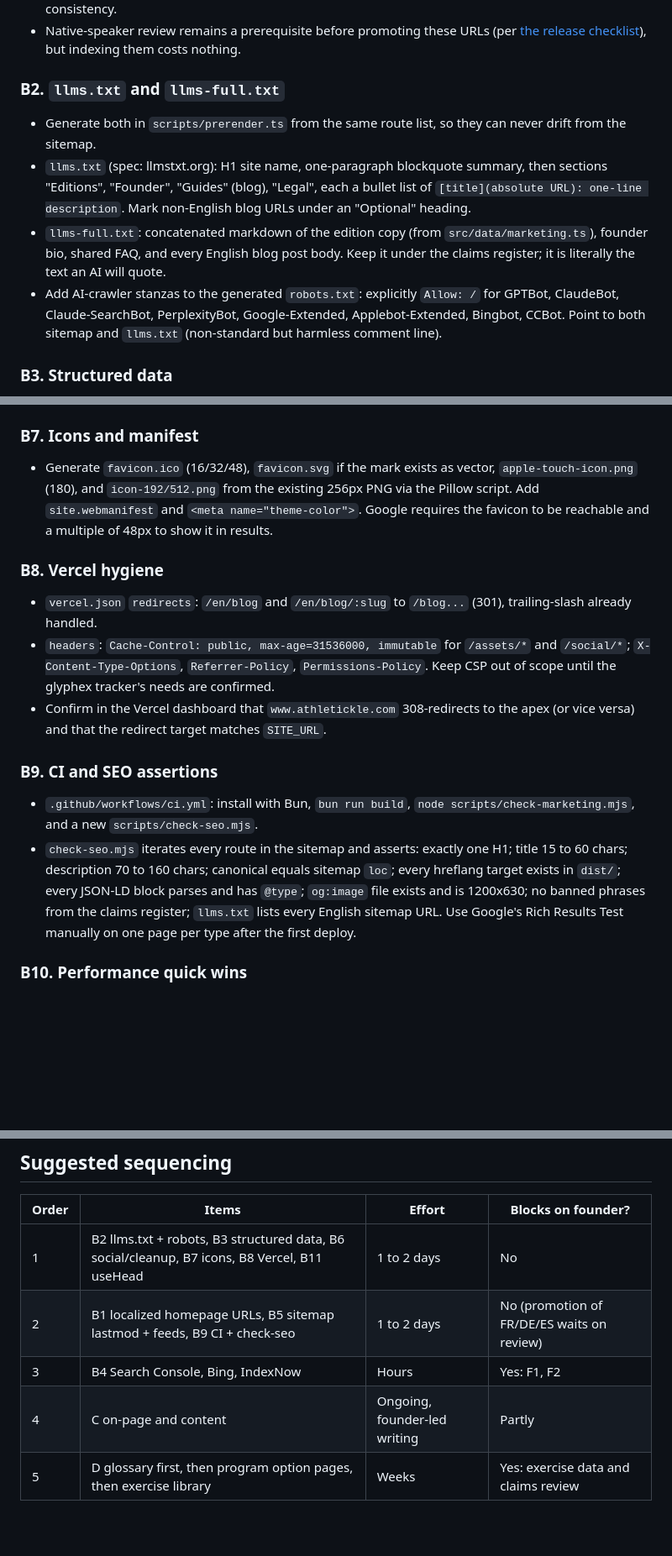
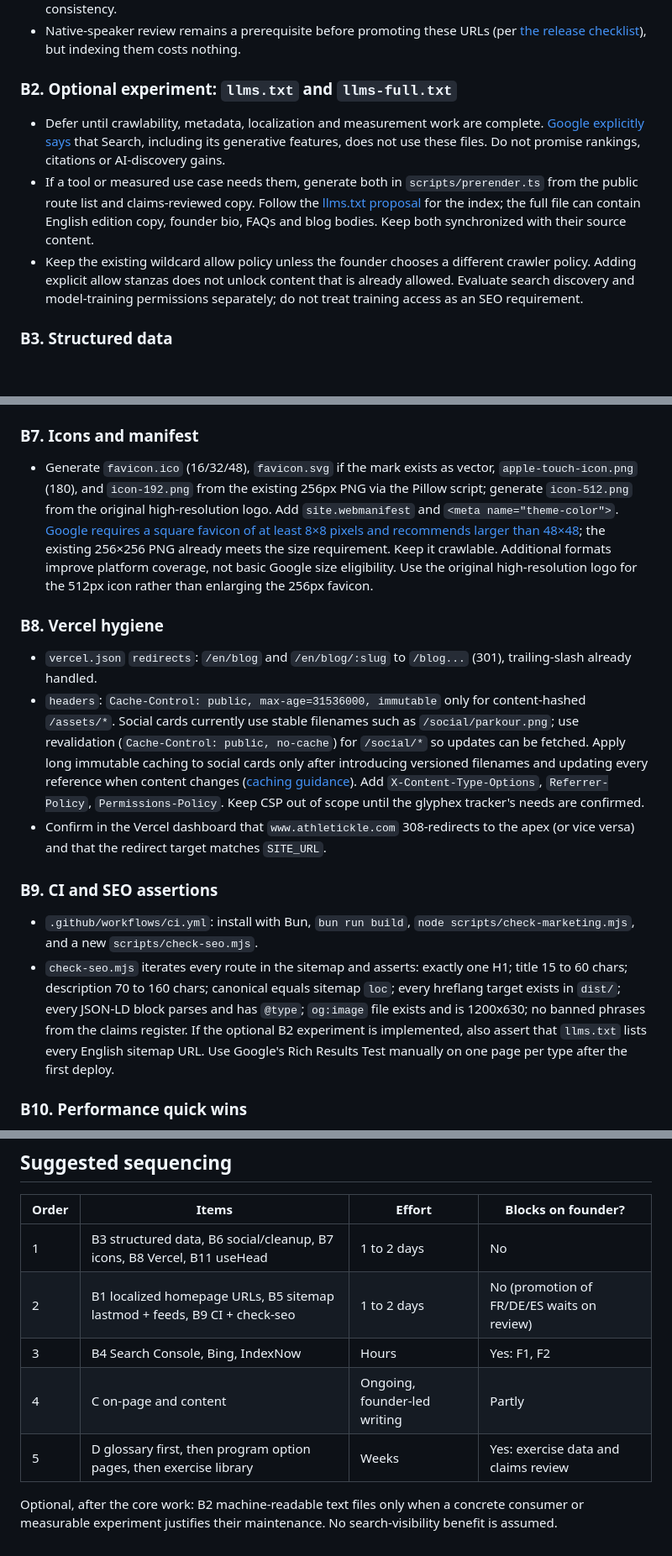
Before and after one commit to Twijune/athletickle-website, a Markdown page: docs/seo/OPPORTUNITIES.md, 3 parts joined by grey strips. Shown at 84% size. Drawn GitHub-style; blank space fills up the shorter version.

Commit message:
docs(seo): correct crawler, caching and favicon recommendations

```diff
--- a/docs/seo/OPPORTUNITIES.md
+++ b/docs/seo/OPPORTUNITIES.md
@@ -43,11 +43,10 @@ Ordered by impact-to-effort. Each item names the file(s) it would touch so an im
 - Edition and About pages stay English but should carry `hreflang="en"` + `x-default` self-references for consistency.
 - Native-speaker review remains a prerequisite before promoting these URLs (per [the release checklist](../marketing/RELEASE-CHECKLIST.md)), but indexing them costs nothing.
 
-### B2. `llms.txt` and `llms-full.txt`
-- Generate both in `scripts/prerender.ts` from the same route list, so they can never drift from the sitemap.
-- `llms.txt` (spec: llmstxt.org): H1 site name, one-paragraph blockquote summary, then sections "Editions", "Founder", "Guides" (blog), "Legal", each a bullet list of `[title](absolute URL): one-line description`. Mark non-English blog URLs under an "Optional" heading.
-- `llms-full.txt`: concatenated markdown of the edition copy (from `src/data/marketing.ts`), founder bio, shared FAQ, and every English blog post body. Keep it under the claims register; it is literally the text an AI will quote.
-- Add AI-crawler stanzas to the generated `robots.txt`: explicitly `Allow: /` for GPTBot, ClaudeBot, Claude-SearchBot, PerplexityBot, Google-Extended, Applebot-Extended, Bingbot, CCBot. Point to both sitemap and `llms.txt` (non-standard but harmless comment line).
+### B2. Optional experiment: `llms.txt` and `llms-full.txt`
+- Defer until crawlability, metadata, localization and measurement work are complete. [Google explicitly says](https://developers.google.com/search/docs/fundamentals/ai-optimization-guide) that Search, including its generative features, does not use these files. Do not promise rankings, citations or AI-discovery gains.
+- If a tool or measured use case needs them, generate both in `scripts/prerender.ts` from the public route list and claims-reviewed copy. Follow the [llms.txt proposal](https://llmstxt.org/) for the index; the full file can contain English edition copy, founder bio, FAQs and blog bodies. Keep both synchronized with their source content.
+- Keep the existing wildcard allow policy unless the founder chooses a different crawler policy. Adding explicit allow stanzas does not unlock content that is already allowed. Evaluate search discovery and model-training permissions separately; do not treat training access as an SEO requirement.
 
 ### B3. Structured data
 - `FAQPage` on `/`, `/parkour`, `/strength`, built from `editions[x].faq` and `sharedFaq` in `src/data/marketing.ts`. The `<details>` markup already renders the same text, which is what Google requires.
@@ -75,16 +74,16 @@ Ordered by impact-to-effort. Each item names the file(s) it would touch so an im
 - Add `og:image:width`, `og:image:height`, `og:image:alt`, `twitter:site` (once a handle exists) to `renderHead()`.
 
 ### B7. Icons and manifest
-- Generate `favicon.ico` (16/32/48), `favicon.svg` if the mark exists as vector, `apple-touch-icon.png` (180), and `icon-192/512.png` from the existing 256px PNG via the Pillow script. Add `site.webmanifest` and `<meta name="theme-color">`. Google requires the favicon to be reachable and a multiple of 48px to show it in results.
+- Generate `favicon.ico` (16/32/48), `favicon.svg` if the mark exists as vector, `apple-touch-icon.png` (180), and `icon-192.png` from the existing 256px PNG via the Pillow script; generate `icon-512.png` from the original high-resolution logo. Add `site.webmanifest` and `<meta name="theme-color">`. [Google requires a square favicon of at least 8×8 pixels and recommends larger than 48×48](https://developers.google.com/search/docs/appearance/favicon-in-search); the existing 256×256 PNG already meets the size requirement. Keep it crawlable. Additional formats improve platform coverage, not basic Google size eligibility. Use the original high-resolution logo for the 512px icon rather than enlarging the 256px favicon.
 
 ### B8. Vercel hygiene
 - `vercel.json` `redirects`: `/en/blog` and `/en/blog/:slug` to `/blog...` (301), trailing-slash already handled.
-- `headers`: `Cache-Control: public, max-age=31536000, immutable` for `/assets/*` and `/social/*`; `X-Content-Type-Options`, `Referrer-Policy`, `Permissions-Policy`. Keep CSP out of scope until the glyphex tracker's needs are confirmed.
+- `headers`: `Cache-Control: public, max-age=31536000, immutable` only for content-hashed `/assets/*`. Social cards currently use stable filenames such as `/social/parkour.png`; use revalidation (`Cache-Control: public, no-cache`) for `/social/*` so updates can be fetched. Apply long immutable caching to social cards only after introducing versioned filenames and updating every reference when content changes ([caching guidance](https://developer.mozilla.org/en-US/docs/Web/HTTP/Reference/Headers/Cache-Control)). Add `X-Content-Type-Options`, `Referrer-Policy`, `Permissions-Policy`. Keep CSP out of scope until the glyphex tracker's needs are confirmed.
 - Confirm in the Vercel dashboard that `www.athletickle.com` 308-redirects to the apex (or vice versa) and that the redirect target matches `SITE_URL`.
 
 ### B9. CI and SEO assertions
 - `.github/workflows/ci.yml`: install with Bun, `bun run build`, `node scripts/check-marketing.mjs`, and a new `scripts/check-seo.mjs`.
-- `check-seo.mjs` iterates every route in the sitemap and asserts: exactly one H1; title 15 to 60 chars; description 70 to 160 chars; canonical equals sitemap `loc`; every hreflang target exists in `dist/`; every JSON-LD block parses and has `@type`; `og:image` file exists and is 1200x630; no banned phrases from the claims register; `llms.txt` lists every English sitemap URL. Use Google's Rich Results Test manually on one page per type after the first deploy.
+- `check-seo.mjs` iterates every route in the sitemap and asserts: exactly one H1; title 15 to 60 chars; description 70 to 160 chars; canonical equals sitemap `loc`; every hreflang target exists in `dist/`; every JSON-LD block parses and has `@type`; `og:image` file exists and is 1200x630; no banned phrases from the claims register. If the optional B2 experiment is implemented, also assert that `llms.txt` lists every English sitemap URL. Use Google's Rich Results Test manually on one page per type after the first deploy.
 
 ### B10. Performance quick wins
 - Measure first: `bunx vite-bundle-visualizer` on the client build. The likely culprit is `motion`; if only a handful of animations use it, swap to CSS or lazy-load it per page with `React.lazy`.
@@ -147,8 +146,10 @@ Guardrails for any family: every generated page must pass the same `check-seo.mj
 
 | Order | Items | Effort | Blocks on founder? |
 |---|---|---|---|
-| 1 | B2 llms.txt + robots, B3 structured data, B6 social/cleanup, B7 icons, B8 Vercel, B11 useHead | 1 to 2 days | No |
+| 1 | B3 structured data, B6 social/cleanup, B7 icons, B8 Vercel, B11 useHead | 1 to 2 days | No |
 | 2 | B1 localized homepage URLs, B5 sitemap lastmod + feeds, B9 CI + check-seo | 1 to 2 days | No (promotion of FR/DE/ES waits on review) |
 | 3 | B4 Search Console, Bing, IndexNow | Hours | Yes: F1, F2 |
 | 4 | C on-page and content | Ongoing, founder-led writing | Partly |
 | 5 | D glossary first, then program option pages, then exercise library | Weeks | Yes: exercise data and claims review |
+
+Optional, after the core work: B2 machine-readable text files only when a concrete consumer or measurable experiment justifies their maintenance. No search-visibility benefit is assumed.
```
Also changed, not shown: other parts of docs/seo/OPPORTUNITIES.md (+3 -3 lines).
